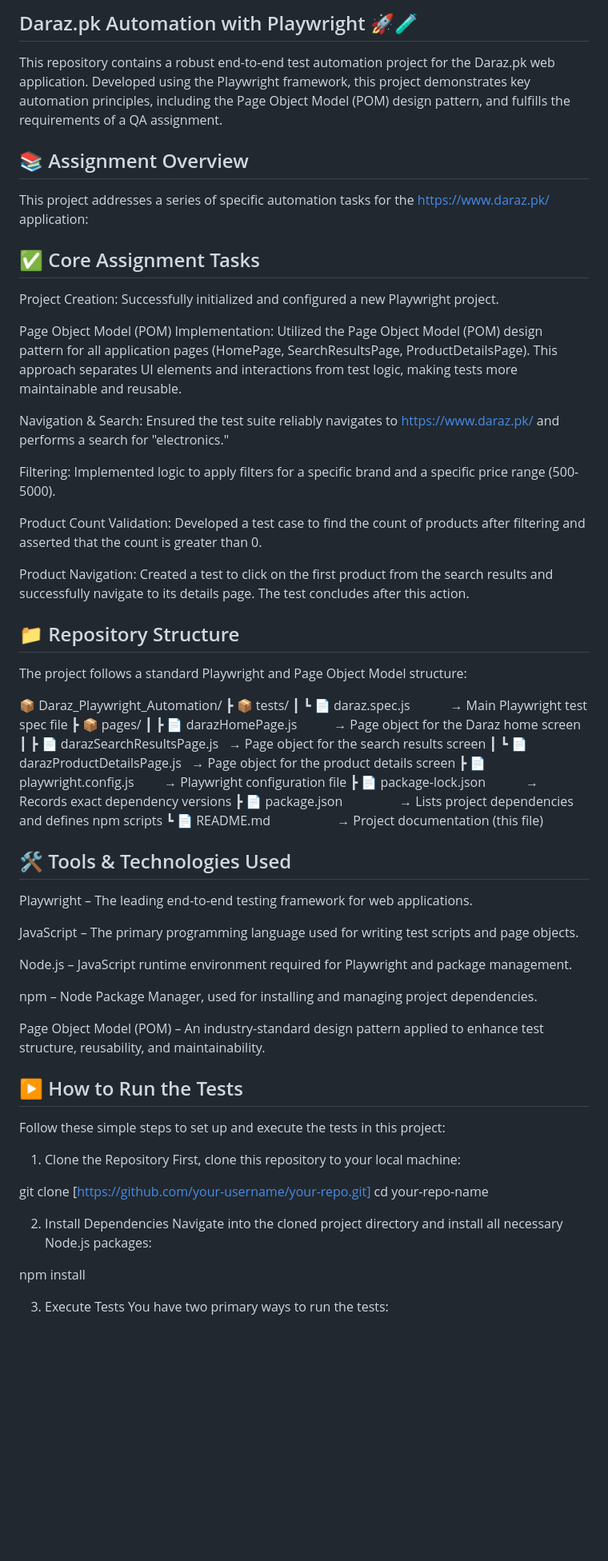
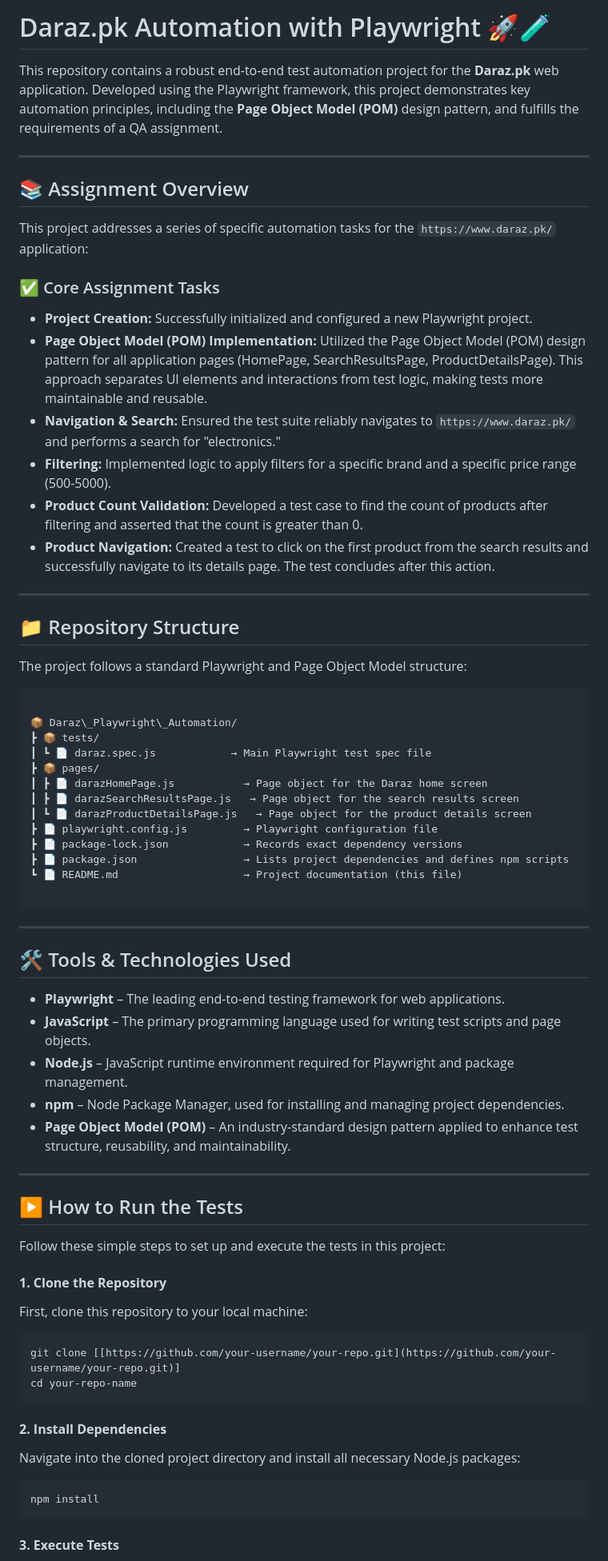
Before and after one commit to laibakhan412/Playwright-Daraz-Automation-Testing, a Markdown page: README.md, the part around one of its changes. Shown at 80% size. Rendered like a GitHub page; blank space fills up the shorter version.

`````diff
--- a/README.md
+++ b/README.md
@@ -1,26 +1,31 @@
-## Daraz.pk Automation with Playwright 🚀🧪
-This repository contains a robust end-to-end test automation project for the Daraz.pk web application. Developed using the Playwright framework, this project demonstrates key automation principles, including the Page Object Model (POM) design pattern, and fulfills the requirements of a QA assignment.
+# Daraz.pk Automation with Playwright 🚀🧪
+
+This repository contains a robust end-to-end test automation project for the **Daraz.pk** web application. Developed using the Playwright framework, this project demonstrates key automation principles, including the **Page Object Model (POM)** design pattern, and fulfills the requirements of a QA assignment.
+
+---
 
 ## 📚 Assignment Overview
-This project addresses a series of specific automation tasks for the https://www.daraz.pk/ application:
 
-## ✅ Core Assignment Tasks
-Project Creation: Successfully initialized and configured a new Playwright project.
+This project addresses a series of specific automation tasks for the `https://www.daraz.pk/` application:
 
-Page Object Model (POM) Implementation: Utilized the Page Object Model (POM) design pattern for all application pages (HomePage, SearchResultsPage, ProductDetailsPage). This approach separates UI elements and interactions from test logic, making tests more maintainable and reusable.
+### ✅ Core Assignment Tasks
 
-Navigation & Search: Ensured the test suite reliably navigates to https://www.daraz.pk/ and performs a search for "electronics."
+-   **Project Creation:** Successfully initialized and configured a new Playwright project.
+-   **Page Object Model (POM) Implementation:** Utilized the Page Object Model (POM) design pattern for all application pages (HomePage, SearchResultsPage, ProductDetailsPage). This approach separates UI elements and interactions from test logic, making tests more maintainable and reusable.
+-   **Navigation & Search:** Ensured the test suite reliably navigates to `https://www.daraz.pk/` and performs a search for "electronics."
+-   **Filtering:** Implemented logic to apply filters for a specific brand and a specific price range (500-5000).
+-   **Product Count Validation:** Developed a test case to find the count of products after filtering and asserted that the count is greater than 0.
+-   **Product Navigation:** Created a test to click on the first product from the search results and successfully navigate to its details page. The test concludes after this action.
 
-Filtering: Implemented logic to apply filters for a specific brand and a specific price range (500-5000).
-
-Product Count Validation: Developed a test case to find the count of products after filtering and asserted that the count is greater than 0.
-
-Product Navigation: Created a test to click on the first product from the search results and successfully navigate to its details page. The test concludes after this action.
+---
 
 ## 📁 Repository Structure
+
 The project follows a standard Playwright and Page Object Model structure:
 
-📦 Daraz_Playwright_Automation/
+```
+
+📦 Daraz\_Playwright\_Automation/
 ┣ 📦 tests/
 ┃ ┗ 📄 daraz.spec.js            → Main Playwright test spec file
 ┣ 📦 pages/
@@ -32,31 +37,42 @@ The project follows a standard Playwright and Page Object Model structure:
 ┣ 📄 package.json                 → Lists project dependencies and defines npm scripts
 ┗ 📄 README.md                    → Project documentation (this file)
 
+````
+
+---
+
 ## 🛠️ Tools & Technologies Used
-Playwright – The leading end-to-end testing framework for web applications.
 
-JavaScript – The primary programming language used for writing test scripts and page objects.
+-   **Playwright** – The leading end-to-end testing framework for web applications.
+-   **JavaScript** – The primary programming language used for writing test scripts and page objects.
+-   **Node.js** – JavaScript runtime environment required for Playwright and package management.
+-   **npm** – Node Package Manager, used for installing and managing project dependencies.
+-   **Page Object Model (POM)** – An industry-standard design pattern applied to enhance test structure, reusability, and maintainability.
 
-Node.js – JavaScript runtime environment required for Playwright and package management.
-
-npm – Node Package Manager, used for installing and managing project dependencies.
-
-Page Object Model (POM) – An industry-standard design pattern applied to enhance test structure, reusability, and maintainability.
+---
 
 ## ▶️ How to Run the Tests
+
 Follow these simple steps to set up and execute the tests in this project:
 
-1. Clone the Repository
+#### **1. Clone the Repository**
+
 First, clone this repository to your local machine:
 
-git clone [https://github.com/your-username/your-repo.git]
+```bash
+git clone [[https://github.com/your-username/your-repo.git](https://github.com/your-username/your-repo.git)]
 cd your-repo-name
+````
 
-2. Install Dependencies
+#### **2. Install Dependencies**
+
 Navigate into the cloned project directory and install all necessary Node.js packages:
 
+```bash
 npm install
+```
 
-3. Execute Tests
+#### **3. Execute Tests**
+
 You have two primary ways to run the tests:
 
`````
Also changed, not shown: other parts of README.md (+22 -6 lines).
